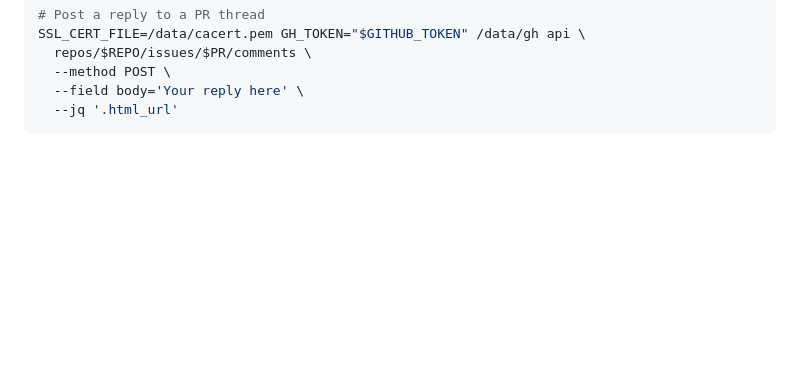
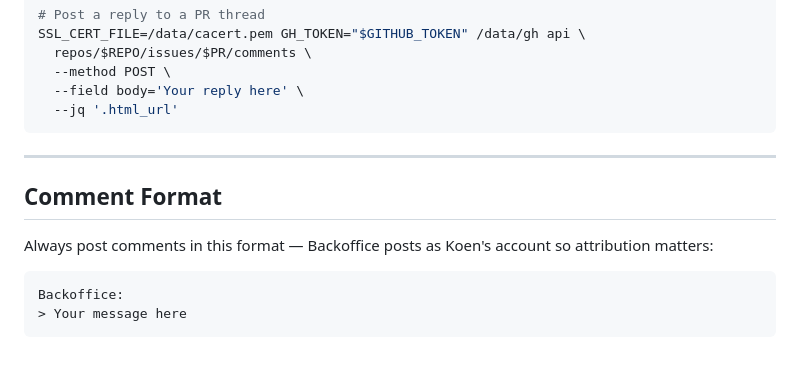
Before and after one commit to kvendrik/backoffice, a Markdown page: skills/github/SKILL.md, the part around the change. GitHub-like rendering; blank space fills up the shorter version.

Commit message:
docs: add comment attribution format to github skill

````diff
--- a/skills/github/SKILL.md
+++ b/skills/github/SKILL.md
@@ -172,3 +172,14 @@ SSL_CERT_FILE=/data/cacert.pem GH_TOKEN="$GITHUB_TOKEN" /data/gh api \
   --field body='Your reply here' \
   --jq '.html_url'
 ```
+
+---
+
+## Comment Format
+
+Always post comments in this format — Backoffice posts as Koen's account so attribution matters:
+
+```
+Backoffice:
+> Your message here
+```
````
